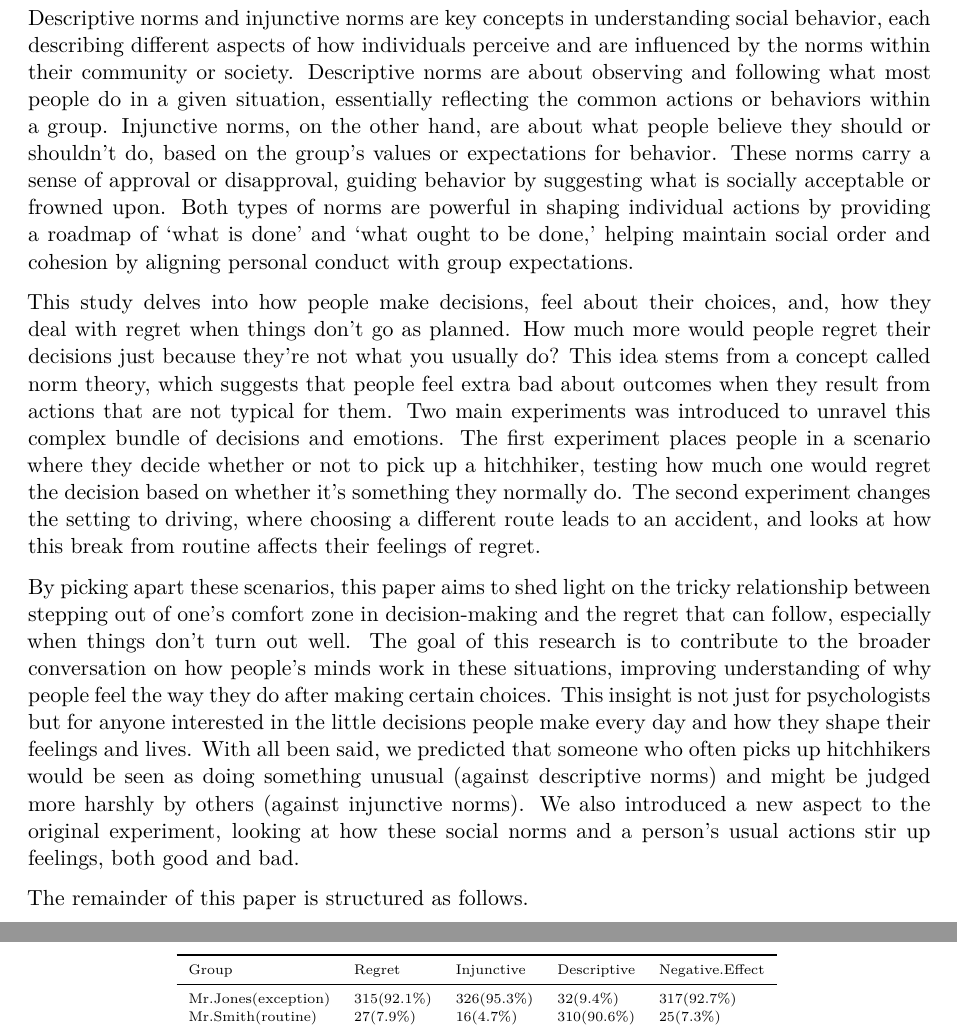
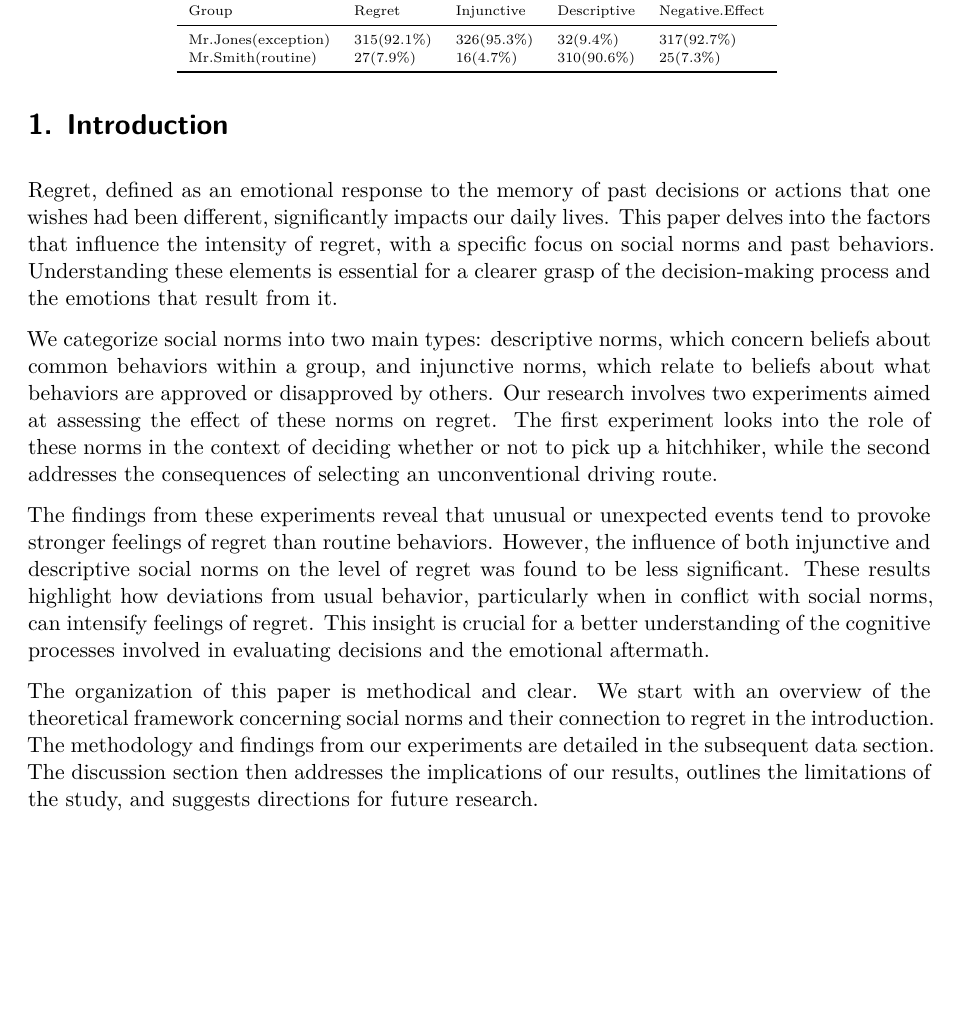
Before and after one commit to iJustinn/Effect_of_Charter_Schools_on_School_Segregation, a Quarto document (outputs/paper/paper.qmd): two parts of pages 2 and 3 of 6 before the commit and part of page 2 of 6 after it, the two joined at a grey line, cut at the place of the change, the shorter picture padded with empty space. Rendered offline with R 4.5, knitr and Pandoc in place of Quarto, then LaTeX, with nearby package versions.

Commit message:
introduction modified

```diff
--- a/outputs/paper/paper.qmd
+++ b/outputs/paper/paper.qmd
@@ -43,10 +43,10 @@ data <- read_csv(file_path, show_col_types = FALSE)
 
 # Introduction
 
-Descriptive norms and injunctive norms are key concepts in understanding social behavior, each describing different aspects of how individuals perceive and are influenced by the norms within their community or society. Descriptive norms are about observing and following what most people do in a given situation, essentially reflecting the common actions or behaviors within a group. Injunctive norms, on the other hand, are about what people believe they should or shouldn't do, based on the group's values or expectations for behavior. These norms carry a sense of approval or disapproval, guiding behavior by suggesting what is socially acceptable or frowned upon. Both types of norms are powerful in shaping individual actions by providing a roadmap of 'what is done' and 'what ought to be done,' helping maintain social order and cohesion by aligning personal conduct with group expectations.
+Regret, defined as an emotional response to the memory of past decisions or actions that one wishes had been different, significantly impacts our daily lives. This paper delves into the factors that influence the intensity of regret, with a specific focus on social norms and past behaviors. Understanding these elements is essential for a clearer grasp of the decision-making process and the emotions that result from it.
 
-This study delves into how people make decisions, feel about their choices, and, how they deal with regret when things don't go as planned. How much more would people regret their decisions just because they're not what you usually do? This idea stems from a concept called norm theory, which suggests that people feel extra bad about outcomes when they result from actions that are not typical for them. Two main experiments was introduced to unravel this complex bundle of decisions and emotions. The first experiment places people in a scenario where they decide whether or not to pick up a hitchhiker, testing how much one would regret the decision based on whether it's something they normally do. The second experiment changes the setting to driving, where choosing a different route leads to an accident, and looks at how this break from routine affects their feelings of regret.
+We categorize social norms into two main types: descriptive norms, which concern beliefs about common behaviors within a group, and injunctive norms, which relate to beliefs about what behaviors are approved or disapproved by others. Our research involves two experiments aimed at assessing the effect of these norms on regret. The first experiment looks into the role of these norms in the context of deciding whether or not to pick up a hitchhiker, while the second addresses the consequences of selecting an unconventional driving route.
 
-By picking apart these scenarios, this paper aims to shed light on the tricky relationship between stepping out of one's comfort zone in decision-making and the regret that can follow, especially when things don't turn out well. The goal of this research is to contribute to the broader conversation on how people's minds work in these situations, improving understanding of why people feel the way they do after making certain choices. This insight is not just for psychologists but for anyone interested in the little decisions people make every day and how they shape their feelings and lives. With all been said, we predicted that someone who often picks up hitchhikers would be seen as doing something unusual (against descriptive norms) and might be judged more harshly by others (against injunctive norms). We also introduced a new aspect to the original experiment, looking at how these social norms and a person's usual actions stir up feelings, both good and bad.
+The findings from these experiments reveal that unusual or unexpected events tend to provoke stronger feelings of regret than routine behaviors. However, the influence of both injunctive and descriptive social norms on the level of regret was found to be less significant. These results highlight how deviations from usual behavior, particularly when in conflict with social norms, can intensify feelings of regret. This insight is crucial for a better understanding of the cognitive processes involved in evaluating decisions and the emotional aftermath.
 
-The remainder of this paper is structured as follows.
+The organization of this paper is methodical and clear. We start with an overview of the theoretical framework concerning social norms and their connection to regret in the introduction. The methodology and findings from our experiments are detailed in the subsequent data section. The discussion section then addresses the implications of our results, outlines the limitations of the study, and suggests directions for future research.
```
Also changed, not shown: outputs/paper/paper.qmd (5 more changed lines).
